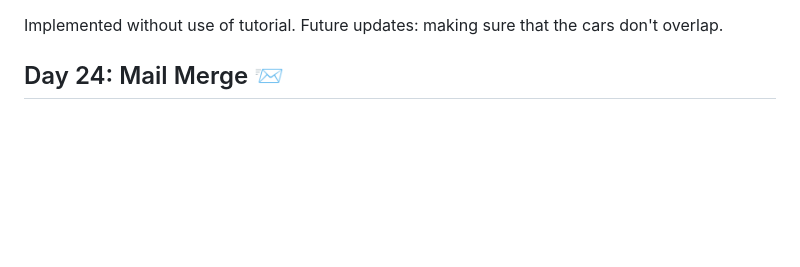
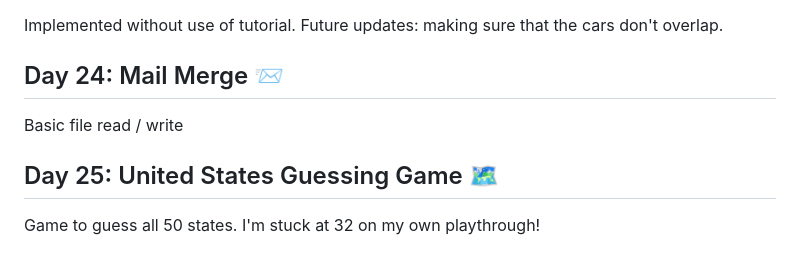
Before and after one commit to tainari/100_days_of_python, a Markdown page: README.md, the part around the change. Drawn GitHub-style; blank space fills up the shorter version.

Commit message:
state guessing game (updated readme)

```diff
--- a/README.md
+++ b/README.md
@@ -83,3 +83,7 @@ The classic game, implemented using Python's Turtle package. Originally coded fo
 Implemented without use of tutorial. Future updates: making sure that the cars don't overlap.
 
 ## Day 24: Mail Merge 📨
+Basic file read / write
+
+## Day 25: United States Guessing Game 🗺️
+Game to guess all 50 states. I'm stuck at 32 on my own playthrough!
```
